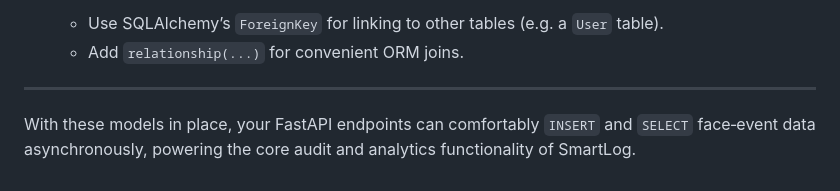
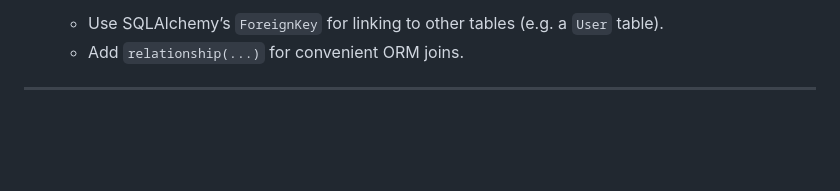
Before and after one commit to MHD-HD98/SmartLog, a Markdown page: backend/models/README.md, the part around the change. Drawn GitHub-style; blank space fills up the shorter version.

```diff
--- a/backend/models/README.md
+++ b/backend/models/README.md
@@ -128,5 +128,3 @@ await db.commit()
   * Add `relationship(...)` for convenient ORM joins.
 
 ---
-
-With these models in place, your FastAPI endpoints can comfortably `INSERT` and `SELECT` face‐event data asynchronously, powering the core audit and analytics functionality of SmartLog.
```
